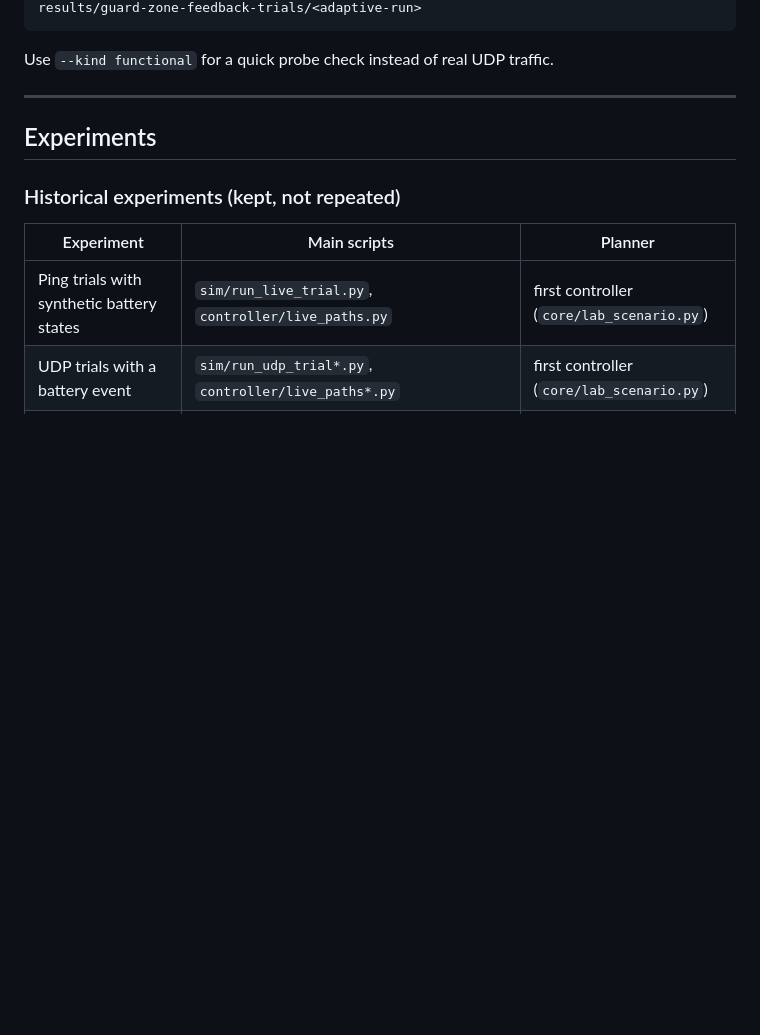
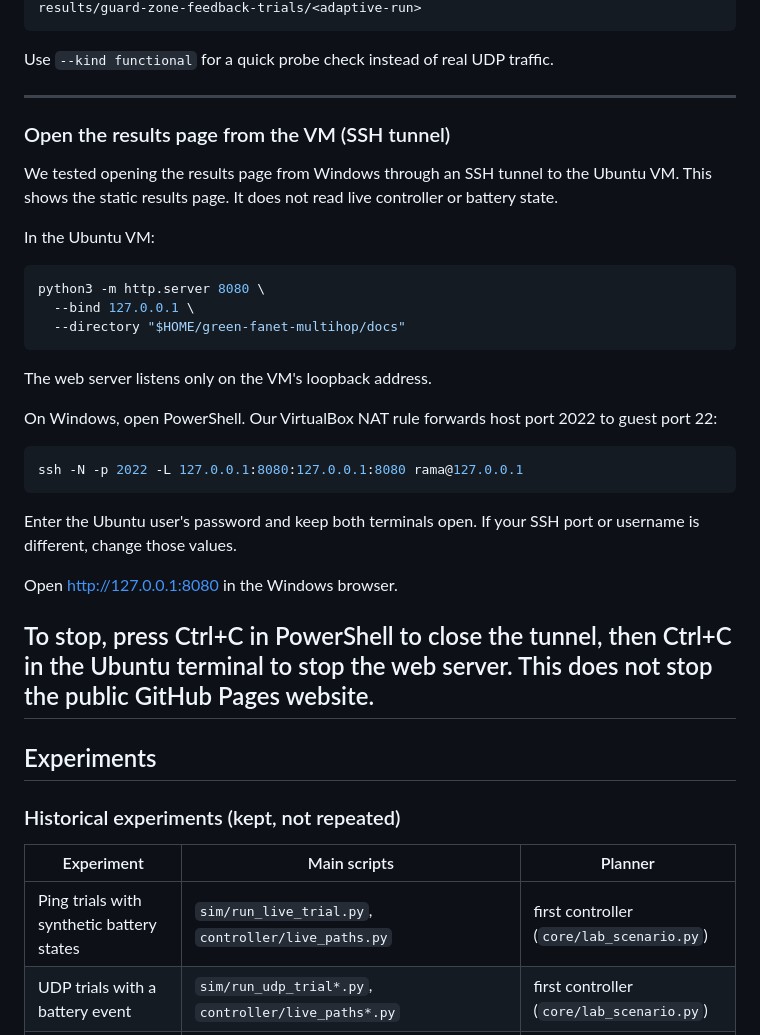
Before and after one commit to RamaMhallla/green-fanet-multihop, a Markdown page: README.md, the part around the change. GitHub-like rendering; blank space fills up the shorter version.

Commit message:
Edit Readmi

````diff
--- a/README.md
+++ b/README.md
@@ -141,6 +141,38 @@ python3 sim/guard_zone_report.py results/guard-zone-feedback-trials/<fixed-run>
 Use `--kind functional` for a quick probe check instead of real UDP traffic.
 
 ---
+### Open the results page from the VM (SSH tunnel)
+
+We tested opening the results page from Windows through an SSH tunnel
+to the Ubuntu VM. This shows the static results page.
+It does not read live controller or battery state.
+
+In the Ubuntu VM:
+
+```bash
+python3 -m http.server 8080 \
+  --bind 127.0.0.1 \
+  --directory "$HOME/green-fanet-multihop/docs"
+```
+
+The web server listens only on the VM's loopback address.
+
+On Windows, open PowerShell. Our VirtualBox NAT rule forwards
+host port 2022 to guest port 22:
+
+```powershell
+ssh -N -p 2022 -L 127.0.0.1:8080:127.0.0.1:8080 rama@127.0.0.1
+```
+
+Enter the Ubuntu user's password and keep both terminals open.
+If your SSH port or username is different, change those values.
+
+Open http://127.0.0.1:8080 in the Windows browser.
+
+To stop, press Ctrl+C in PowerShell to close the tunnel,
+then Ctrl+C in the Ubuntu terminal to stop the web server.
+This does not stop the public GitHub Pages website.
+---
 
 ## Experiments
 
````
